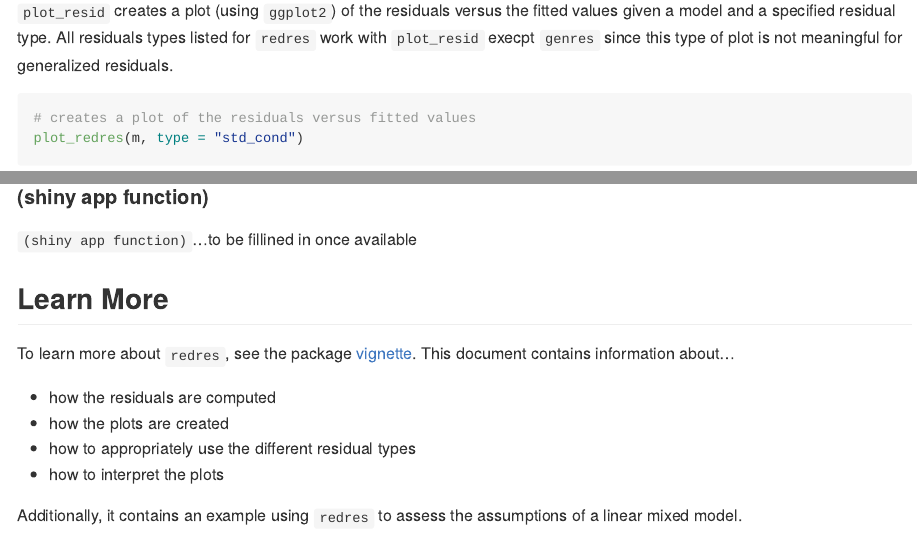
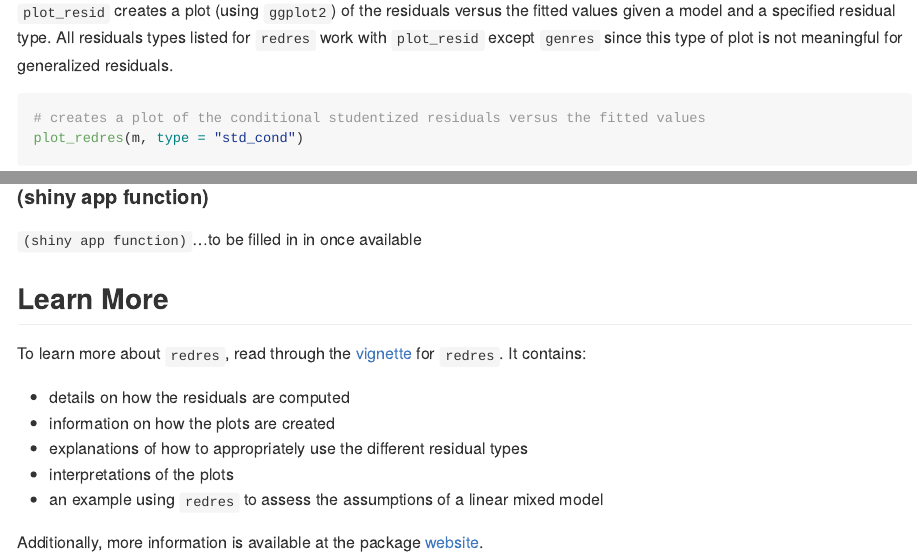
Before and after one commit to goodekat/redres, an R Markdown document (README.Rmd): the page in a window 1100 px wide, from 1540 px down, and a second part further down, joined at a grey line. Rendered offline with R 4.5, knitr and Pandoc, with nearby package versions; some code elsewhere in the file could not run offline.

Commit message:
changes to readme and added files to buildignore

````diff
--- a/README.Rmd
+++ b/README.Rmd
@@ -64,10 +64,10 @@ head(resids)
 
 #### plot_resid
 
-`plot_resid` creates a plot (using `ggplot2`) of the residuals versus the fitted values given a model and a specified residual type. All residuals types listed for `redres` work with `plot_resid` execpt `genres` since this type of plot is not meaningful for generalized residuals.
+`plot_resid` creates a plot (using `ggplot2`) of the residuals versus the fitted values given a model and a specified residual type. All residuals types listed for `redres` work with `plot_resid` except `genres` since this type of plot is not meaningful for generalized residuals.
 
 ```{r}
-# creates a plot of the residuals versus fitted values
+# creates a plot of the conditional studentized residuals versus the fitted values
 plot_redres(m, type = "std_cond")
 ```
 
@@ -92,15 +92,16 @@ plot_raneff(m)
 
 #### (shiny app function)
 
-`(shiny app function)`...to be fillined in once available
+`(shiny app function)`...to be filled in in once available
 
 ## Learn More
 
-To learn more about `redres`, see the package [vignette](https://goodekat.github.io/redres/articles/redres-vignette.html). This document contains information about...
+To learn more about `redres`, read through the [vignette](https://goodekat.github.io/redres/articles/redres-vignette.html) for `redres`. It contains:
 
-- how the residuals are computed
-- how the plots are created
-- how to appropriately use the different residual types
-- how to interpret the plots
+- details on how the residuals are computed
+- information on how the plots are created
+- explanations of how to appropriately use the different residual types
+- interpretations of the plots
+- an example using `redres` to assess the assumptions of a linear mixed model
 
-Additionally, it contains an example using `redres` to assess the assumptions of a linear mixed model.
+Additionally, more information is available at the package [website](https://goodekat.github.io/redres/).
--- a/todo.txt
+++ b/todo.txt
@@ -39,3 +39,5 @@ Completed:
 - KG: updated documentation
 - KG: update errors and warnings to give more helpful messages
 - KG: updated tests
+- KG: updated readme
+- KG: built a website for redres
````
Also changed, not shown: README.md, README.Rmd (4 more changed lines), 1 other file.
